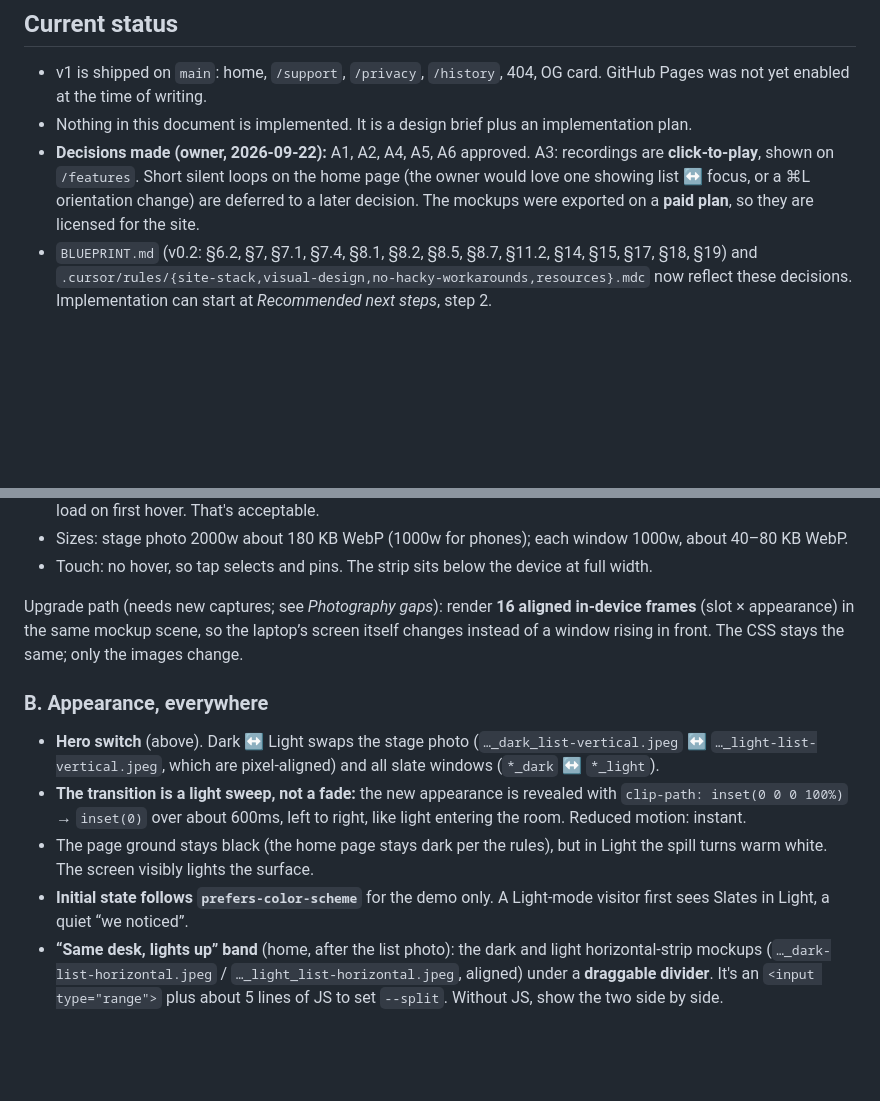
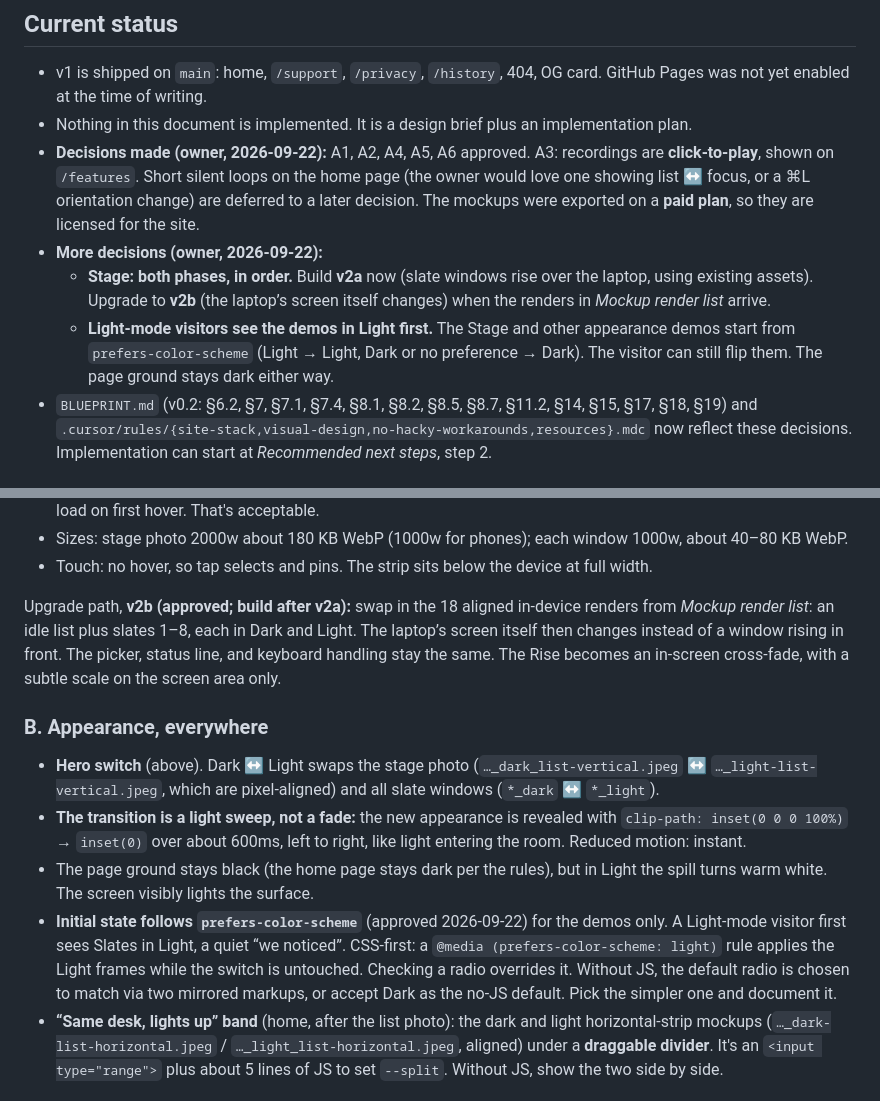
Before and after one commit to mdovale/slates_site, a Markdown page: docs/handoffs/20260922_v2-motion-showcase-features.md, 2 parts joined by grey strips. Rendered like a GitHub page; blank space fills up the shorter version.

```diff
--- a/docs/handoffs/20260922_v2-motion-showcase-features.md
+++ b/docs/handoffs/20260922_v2-motion-showcase-features.md
@@ -9,6 +9,9 @@ Blueprint: §6 (scope), §7 (IA), §8.1 (thesis), §8.5 (photography), §8.7 (mo
 - v1 is shipped on `main`: home, `/support`, `/privacy`, `/history`, 404, OG card. GitHub Pages was not yet enabled at the time of writing.
 - Nothing in this document is implemented. It is a design brief plus an implementation plan.
 - **Decisions made (owner, 2026-09-22):** A1, A2, A4, A5, A6 approved. A3: recordings are **click-to-play**, shown on `/features`. Short silent loops on the home page (the owner would love one showing list ↔ focus, or a ⌘L orientation change) are deferred to a later decision. The mockups were exported on a **paid plan**, so they are licensed for the site.
+- **More decisions (owner, 2026-09-22):**
+  - **Stage: both phases, in order.** Build **v2a** now (slate windows rise over the laptop, using existing assets). Upgrade to **v2b** (the laptop’s screen itself changes) when the renders in *Mockup render list* arrive.
+  - **Light-mode visitors see the demos in Light first.** The Stage and other appearance demos start from `prefers-color-scheme` (Light → Light, Dark or no preference → Dark). The visitor can still flip them. The page ground stays dark either way.
 - `BLUEPRINT.md` (v0.2: §6.2, §7, §7.1, §7.4, §8.1, §8.2, §8.5, §8.7, §11.2, §14, §15, §17, §18, §19) and `.cursor/rules/{site-stack,visual-design,no-hacky-workarounds,resources}.mdc` now reflect these decisions. Implementation can start at *Recommended next steps*, step 2.
 
 ## Owner intent
@@ -106,14 +109,14 @@ Implementation sketch (CSS-first):
 - Sizes: stage photo 2000w about 180 KB WebP (1000w for phones); each window 1000w, about 40–80 KB WebP.
 - Touch: no hover, so tap selects and pins. The strip sits below the device at full width.
 
-Upgrade path (needs new captures; see *Photography gaps*): render **16 aligned in-device frames** (slot × appearance) in the same mockup scene, so the laptop’s screen itself changes instead of a window rising in front. The CSS stays the same; only the images change.
+Upgrade path, **v2b (approved; build after v2a):** swap in the 18 aligned in-device renders from *Mockup render list*: an idle list plus slates 1–8, each in Dark and Light. The laptop’s screen itself then changes instead of a window rising in front. The picker, status line, and keyboard handling stay the same. The Rise becomes an in-screen cross-fade, with a subtle scale on the screen area only.
 
 ### B. Appearance, everywhere
 
 - **Hero switch** (above). Dark ↔ Light swaps the stage photo (`…_dark_list-vertical.jpeg` ↔ `…_light-list-vertical.jpeg`, which are pixel-aligned) and all slate windows (`*_dark` ↔ `*_light`).
 - **The transition is a light sweep, not a fade:** the new appearance is revealed with `clip-path: inset(0 0 0 100%)` → `inset(0)` over about 600ms, left to right, like light entering the room. Reduced motion: instant.
 - The page ground stays black (the home page stays dark per the rules), but in Light the spill turns warm white. The screen visibly lights the surface.
-- **Initial state follows `prefers-color-scheme`** for the demo only. A Light-mode visitor first sees Slates in Light, a quiet “we noticed”.
+- **Initial state follows `prefers-color-scheme`** (approved 2026-09-22) for the demos only. A Light-mode visitor first sees Slates in Light, a quiet “we noticed”. CSS-first: a `@media (prefers-color-scheme: light)` rule applies the Light frames while the switch is untouched. Checking a radio overrides it. Without JS, the default radio is chosen to match via two mirrored markups, or accept Dark as the no-JS default. Pick the simpler one and document it.
 - **“Same desk, lights up” band** (home, after the list photo): the dark and light horizontal-strip mockups (`…_dark-list-horizontal.jpeg` / `…_light_list-horizontal.jpeg`, aligned) under a **draggable divider**. It's an `<input type="range">` plus about 5 lines of JS to set `--split`. Without JS, show the two side by side.
 
 ### C. `/features/`: eight chapters, one per color
```
Also changed, not shown: other parts of docs/handoffs/20260922_v2-motion-showcase-features.md (+54 -5 lines).
